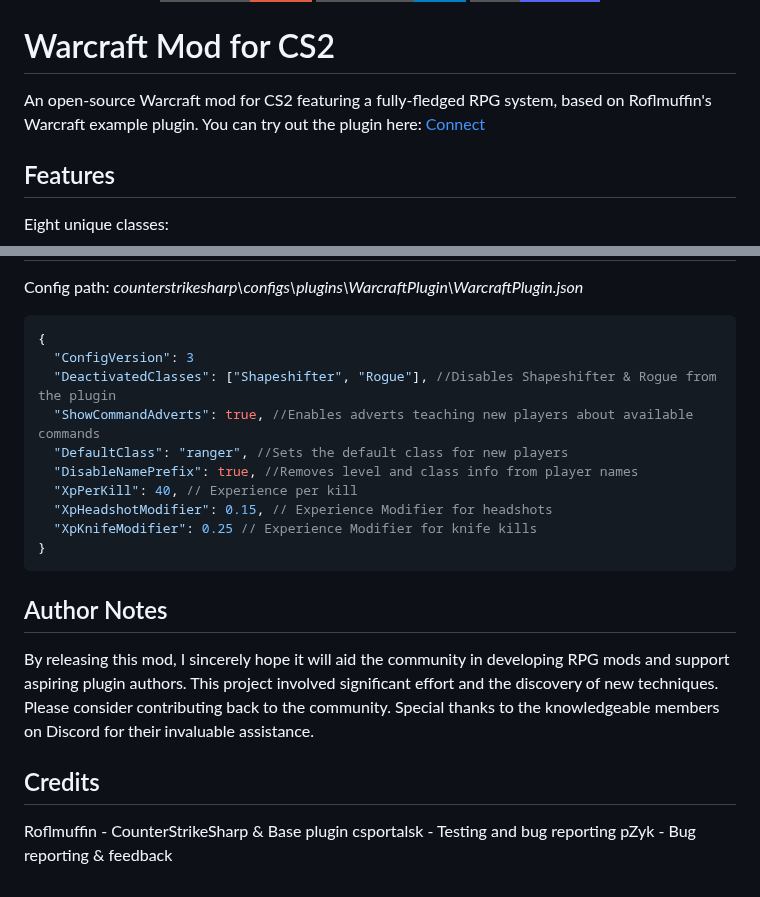
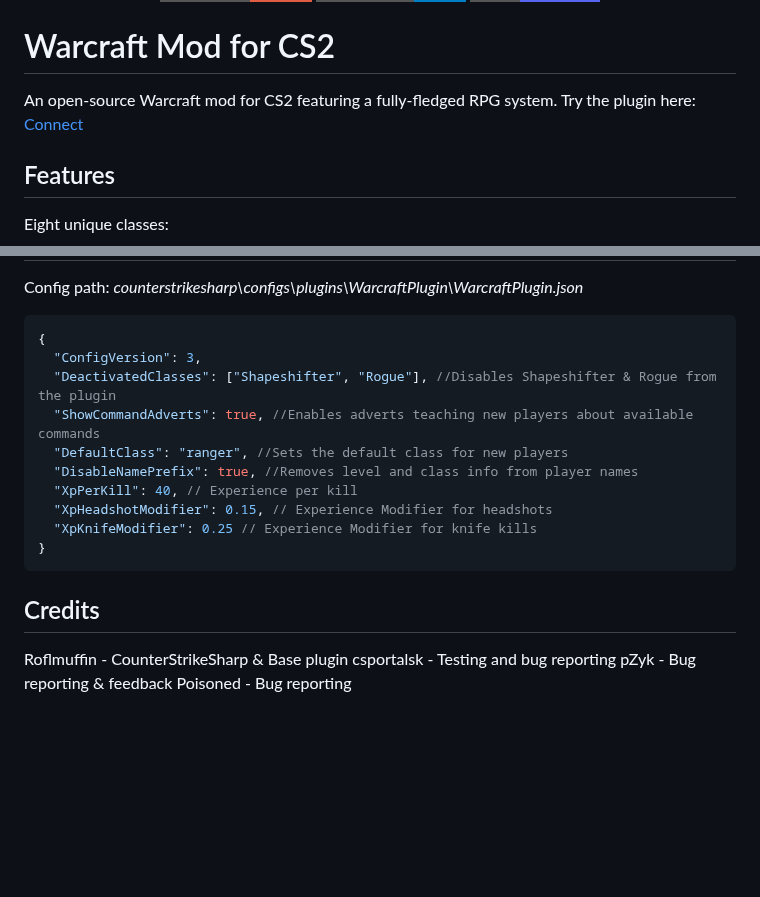
Before and after one commit to Wngui/CS2WarcraftMod, a Markdown page: README.md, 2 parts joined by grey strips. GitHub-like rendering; badges without logos; blank space fills up the shorter version.

````diff
--- a/README.md
+++ b/README.md
@@ -10,8 +10,8 @@
 
 # Warcraft Mod for CS2
 
-An open-source Warcraft mod for CS2 featuring a fully-fledged RPG system, based on Roflmuffin's Warcraft example plugin.
-You can try out the plugin here: [Connect](https://cs2browser.com/connect/136.244.80.208:27015)
+An open-source Warcraft mod for CS2 featuring a fully-fledged RPG system.
+Try the plugin here: [Connect](https://cs2browser.com/connect/136.244.80.208:27015)
 
 ## Features
 
@@ -116,7 +116,7 @@ Ultimate can be activated by binding it in the console, example
 Config path: *counterstrikesharp\configs\plugins\WarcraftPlugin\WarcraftPlugin.json*
 ```jsonc
 {
-  "ConfigVersion": 3
+  "ConfigVersion": 3,
   "DeactivatedClasses": ["Shapeshifter", "Rogue"], //Disables Shapeshifter & Rogue from the plugin
   "ShowCommandAdverts": true, //Enables adverts teaching new players about available commands
   "DefaultClass": "ranger", //Sets the default class for new players
@@ -127,12 +127,9 @@ Config path: *counterstrikesharp\configs\plugins\WarcraftPlugin\WarcraftPlugin.j
 }
 ```
 
-## Author Notes
-
-By releasing this mod, I sincerely hope it will aid the community in developing RPG mods and support aspiring plugin authors. This project involved significant effort and the discovery of new techniques. Please consider contributing back to the community. Special thanks to the knowledgeable members on Discord for their invaluable assistance.
-
 ## Credits
 
 Roflmuffin - CounterStrikeSharp & Base plugin</br>
 csportalsk - Testing and bug reporting</br>
 pZyk - Bug reporting & feedback
+Poisoned - Bug reporting
````
